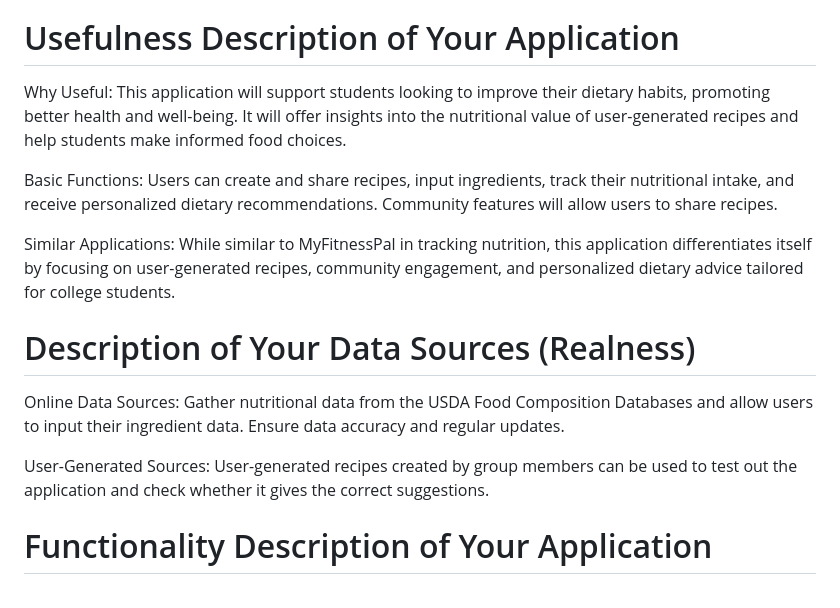
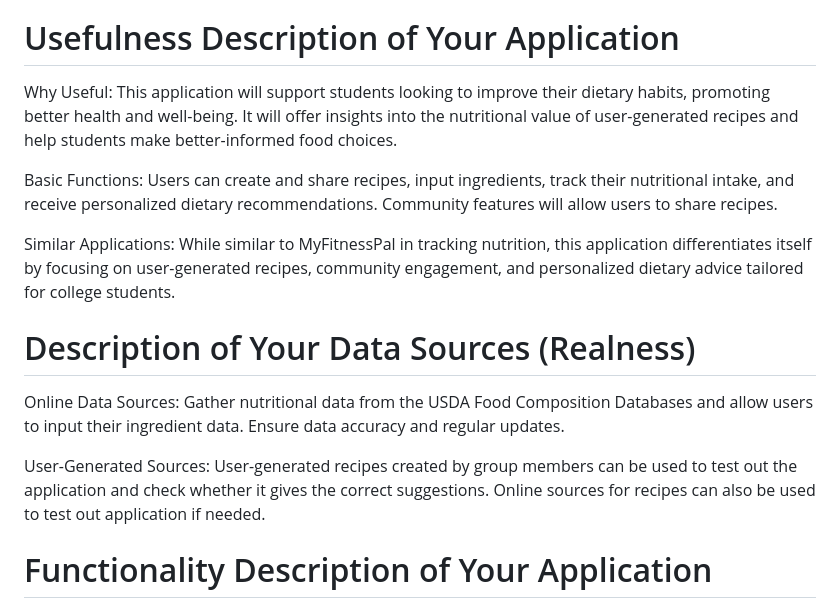
Before and after one commit to kosukit/cs411-queryur, a Markdown page: doc/ProjectDocument.md, the part around the change. Drawn GitHub-style.

```diff
--- a/doc/ProjectDocument.md
+++ b/doc/ProjectDocument.md
@@ -9,7 +9,7 @@ Problem: Many students face adversity in keeping a healthy diet after coming to
 
 Technically Challenging Function: Implementing a nutrition analysis functionality that evaluates user-generated recipes and provides personalized dietary recommendations and recipes based on the student's nutritional goals.
 # Usefulness Description of Your Application
-Why Useful: This application will support students looking to improve their dietary habits, promoting better health and well-being. It will offer insights into the nutritional value of user-generated recipes and help students make informed food choices.
+Why Useful: This application will support students looking to improve their dietary habits, promoting better health and well-being. It will offer insights into the nutritional value of user-generated recipes and help students make better-informed food choices.
 
 Basic Functions: Users can create and share recipes, input ingredients, track their nutritional intake, and receive personalized dietary recommendations. Community features will allow users to share recipes.
 
@@ -17,7 +17,7 @@ Similar Applications: While similar to MyFitnessPal in tracking nutrition, this
 # Description of Your Data Sources (Realness)
 Online Data Sources: Gather nutritional data from the USDA Food Composition Databases and allow users to input their ingredient data. Ensure data accuracy and regular updates.
 
-User-Generated Sources: User-generated recipes created by group members can be used to test out the application and check whether it gives the correct suggestions.
+User-Generated Sources: User-generated recipes created by group members can be used to test out the application and check whether it gives the correct suggestions. Online sources for recipes can also be used to test out application if needed.
 # Functionality Description of Your Application
 Recipes: The user will be able to create, share, and view recipes. This will allow the users to be able to learn to cook easy healthy meals and also share the different health tips they have learned.
 
```
